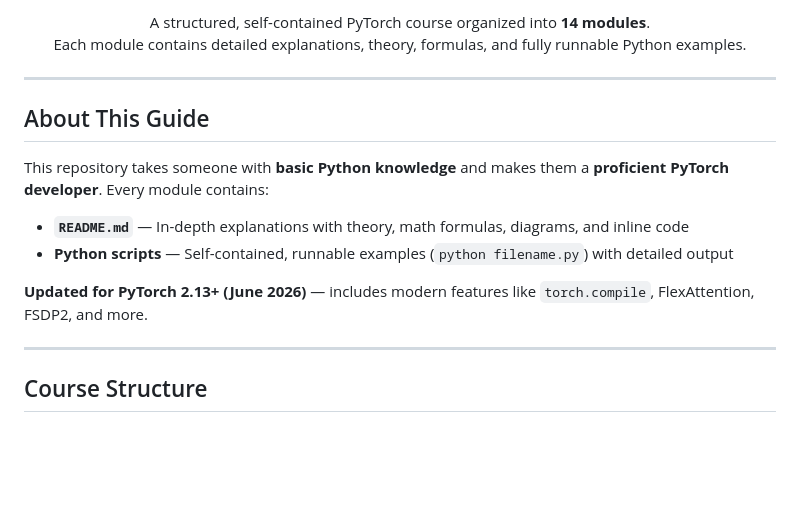
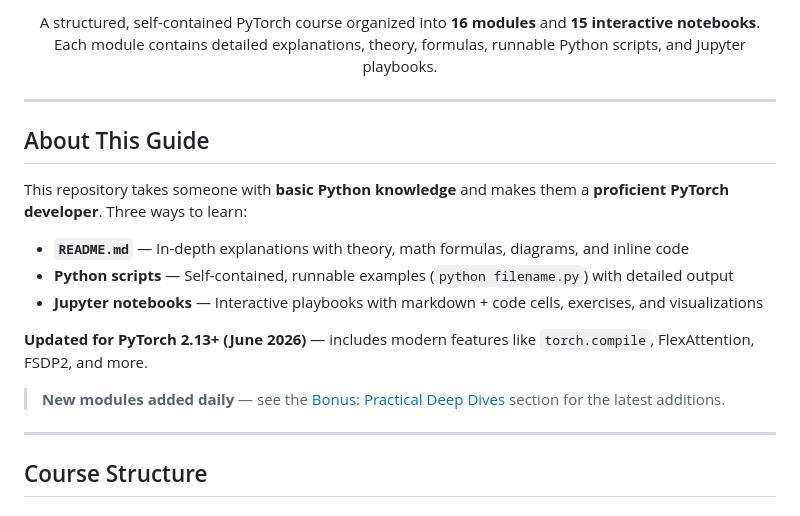
Before and after one commit to subinz1/pytorch-reference-guide, a Markdown page: README.md, the part around one of its changes. GitHub-like rendering; blank space fills up the shorter version.

```diff
--- a/README.md
+++ b/README.md
@@ -14,20 +15,23 @@
 </p>
 
 <p align="center">
-  A structured, self-contained PyTorch course organized into <strong>14 modules</strong>.<br>
-  Each module contains detailed explanations, theory, formulas, and fully runnable Python examples.
+  A structured, self-contained PyTorch course organized into <strong>16 modules</strong> and <strong>15 interactive notebooks</strong>.<br>
+  Each module contains detailed explanations, theory, formulas, runnable Python scripts, and Jupyter playbooks.
 </p>
 
 ---
 
 ## About This Guide
 
-This repository takes someone with **basic Python knowledge** and makes them a **proficient PyTorch developer**. Every module contains:
+This repository takes someone with **basic Python knowledge** and makes them a **proficient PyTorch developer**. Three ways to learn:
 
 - **`README.md`** — In-depth explanations with theory, math formulas, diagrams, and inline code
 - **Python scripts** — Self-contained, runnable examples (`python filename.py`) with detailed output
+- **Jupyter notebooks** — Interactive playbooks with markdown + code cells, exercises, and visualizations
 
 **Updated for PyTorch 2.13+ (June 2026)** — includes modern features like `torch.compile`, FlexAttention, FSDP2, and more.
+
+> **New modules added daily** — see the [Bonus: Practical Deep Dives](#bonus-practical-deep-dives) section for the latest additions.
 
 ---
 
```
Also changed, not shown: other parts of README.md (+31 -7 lines).
